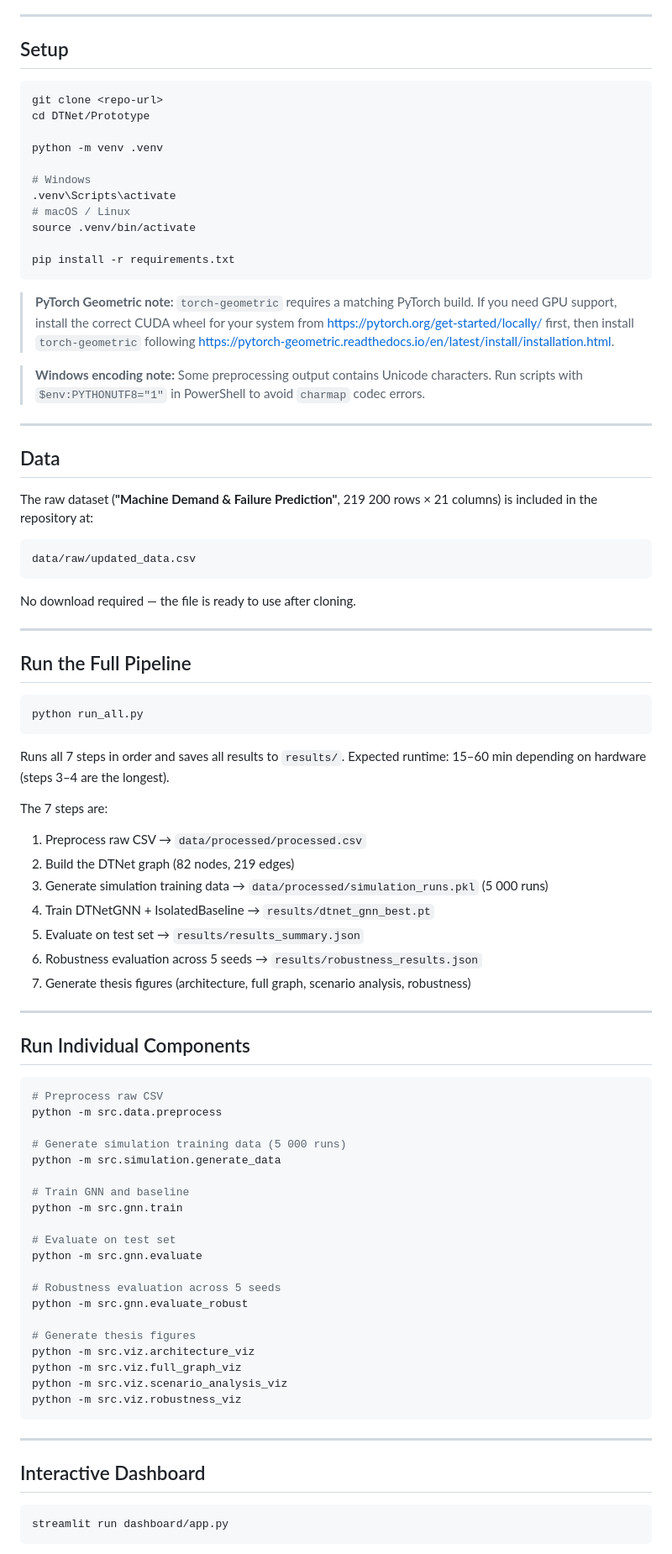
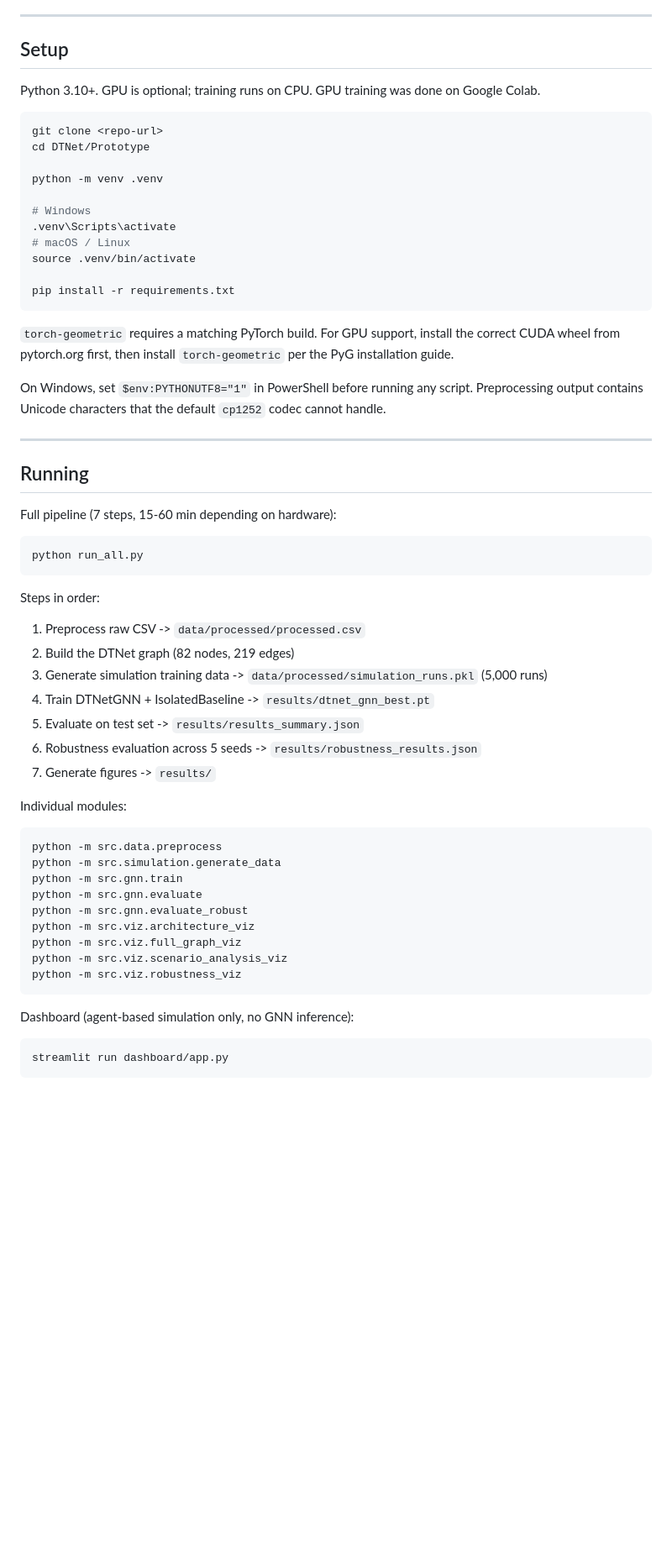
Before and after one commit to HamzaKarmoucheUNIL/DTNet, a Markdown page: README.md, the part around one of its changes. Shown at 84% size. Rendered like a GitHub page; blank space fills up the shorter version.

````diff
--- a/README.md
+++ b/README.md
@@ -76,6 +47,8 @@ Main thesis figures: `results/fig_robustness_comparison.png`, `results/fig_seeds
 ---
 
 ## Setup
+
+Python 3.10+. GPU is optional; training runs on CPU. GPU training was done on Google Colab.
 
 ```bash
 git clone <repo-url>
@@ -91,77 +64,44 @@ source .venv/bin/activate
 pip install -r requirements.txt
 ```
 
-> **PyTorch Geometric note:** `torch-geometric` requires a matching PyTorch build.
-> If you need GPU support, install the correct CUDA wheel for your system from
-> <https://pytorch.org/get-started/locally/> first, then install `torch-geometric`
-> following <https://pytorch-geometric.readthedocs.io/en/latest/install/installation.html>.
+`torch-geometric` requires a matching PyTorch build. For GPU support, install the correct CUDA wheel from pytorch.org first, then install `torch-geometric` per the PyG installation guide.
 
-> **Windows encoding note:** Some preprocessing output contains Unicode characters.
-> Run scripts with `$env:PYTHONUTF8="1"` in PowerShell to avoid `charmap` codec errors.
+On Windows, set `$env:PYTHONUTF8="1"` in PowerShell before running any script. Preprocessing output contains Unicode characters that the default `cp1252` codec cannot handle.
 
 ---
 
-## Data
+## Running
 
-The raw dataset (**"Machine Demand & Failure Prediction"**, 219 200 rows × 21 columns)
-is included in the repository at:
-
-```
-data/raw/updated_data.csv
-```
-
-No download required — the file is ready to use after cloning.
-
----
-
-## Run the Full Pipeline
+Full pipeline (7 steps, 15-60 min depending on hardware):
 
 ```bash
 python run_all.py
 ```
 
-Runs all 7 steps in order and saves all results to `results/`.
-Expected runtime: 15–60 min depending on hardware (steps 3–4 are the longest).
+Steps in order:
+1. Preprocess raw CSV -> `data/processed/processed.csv`
+2. Build the DTNet graph (82 nodes, 219 edges)
+3. Generate simulation training data -> `data/processed/simulation_runs.pkl` (5,000 runs)
+4. Train DTNetGNN + IsolatedBaseline -> `results/dtnet_gnn_best.pt`
+5. Evaluate on test set -> `results/results_summary.json`
+6. Robustness evaluation across 5 seeds -> `results/robustness_results.json`
+7. Generate figures -> `results/`
 
-The 7 steps are:
-1. Preprocess raw CSV → `data/processed/processed.csv`
-2. Build the DTNet graph (82 nodes, 219 edges)
-3. Generate simulation training data → `data/processed/simulation_runs.pkl` (5 000 runs)
-4. Train DTNetGNN + IsolatedBaseline → `results/dtnet_gnn_best.pt`
-5. Evaluate on test set → `results/results_summary.json`
-6. Robustness evaluation across 5 seeds → `results/robustness_results.json`
-7. Generate thesis figures (architecture, full graph, scenario analysis, robustness)
-
----
-
-## Run Individual Components
+Individual modules:
 
 ```bash
-# Preprocess raw CSV
 python -m src.data.preprocess
-
-# Generate simulation training data (5 000 runs)
 python -m src.simulation.generate_data
-
-# Train GNN and baseline
 python -m src.gnn.train
-
-# Evaluate on test set
 python -m src.gnn.evaluate
-
-# Robustness evaluation across 5 seeds
 python -m src.gnn.evaluate_robust
-
-# Generate thesis figures
 python -m src.viz.architecture_viz
 python -m src.viz.full_graph_viz
 python -m src.viz.scenario_analysis_viz
 python -m src.viz.robustness_viz
 ```
 
----
-
-## Interactive Dashboard
+Dashboard (agent-based simulation only, no GNN inference):
 
 ```bash
 streamlit run dashboard/app.py
````
Also changed, not shown: other parts of README.md (+44 -110 lines).
